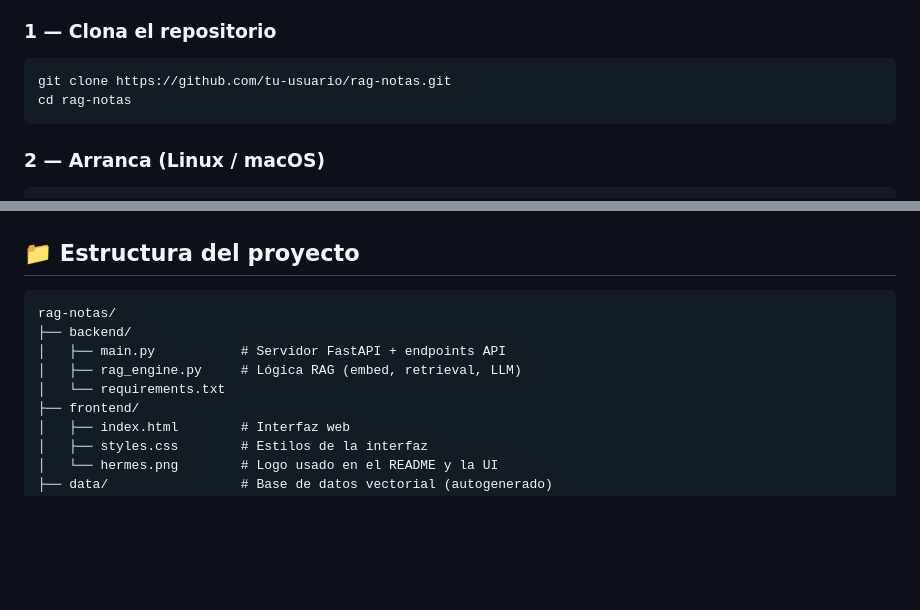
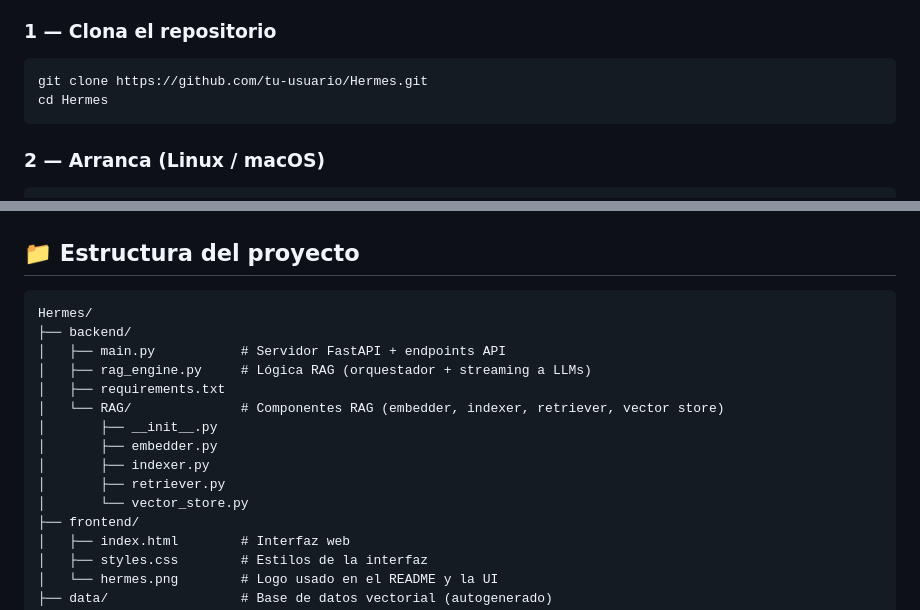
Before and after one commit to maar11-dev/Hermes, a Markdown page: README.md, 2 parts joined by grey strips. GitHub-like rendering; blank space fills up the shorter version.

Commit message:
readme actualizado

````diff
--- a/README.md
+++ b/README.md
@@ -43,8 +43,8 @@
 ### 1 — Clona el repositorio
 
 ```bash
-git clone https://github.com/tu-usuario/rag-notas.git
-cd rag-notas
+git clone https://github.com/tu-usuario/Hermes.git
+cd Hermes
 ```
 
 ### 2 — Arranca (Linux / macOS)
@@ -118,11 +118,17 @@ TOP_K=4            # fragmentos recuperados
 ## 📁 Estructura del proyecto
 
 ```
-rag-notas/
+Hermes/
 ├── backend/
 │   ├── main.py           # Servidor FastAPI + endpoints API
-│   ├── rag_engine.py     # Lógica RAG (embed, retrieval, LLM)
-│   └── requirements.txt
+│   ├── rag_engine.py     # Lógica RAG (orquestador + streaming a LLMs)
+│   ├── requirements.txt
+│   └── RAG/              # Componentes RAG (embedder, indexer, retriever, vector store)
+│       ├── __init__.py
+│       ├── embedder.py
+│       ├── indexer.py
+│       ├── retriever.py
+│       └── vector_store.py
 ├── frontend/
 │   ├── index.html        # Interfaz web
 │   ├── styles.css        # Estilos de la interfaz
````
